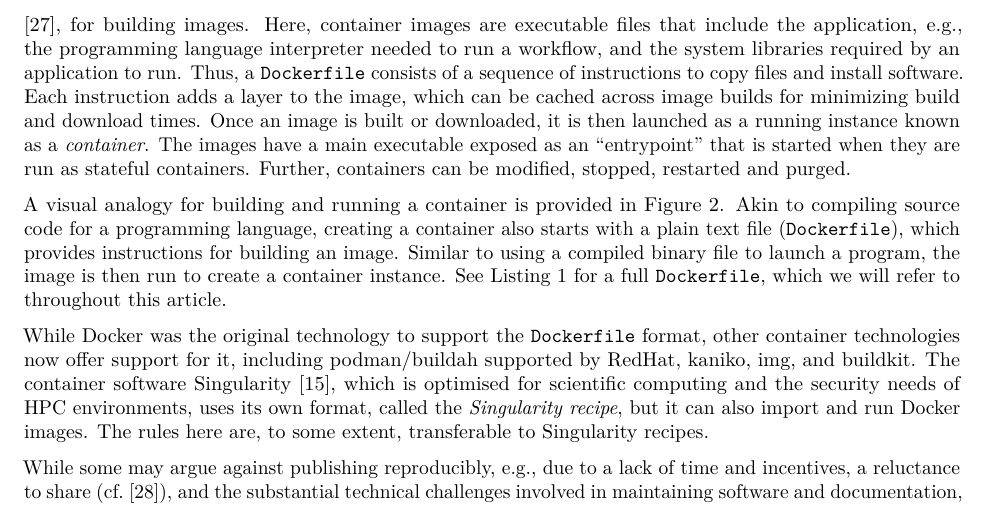
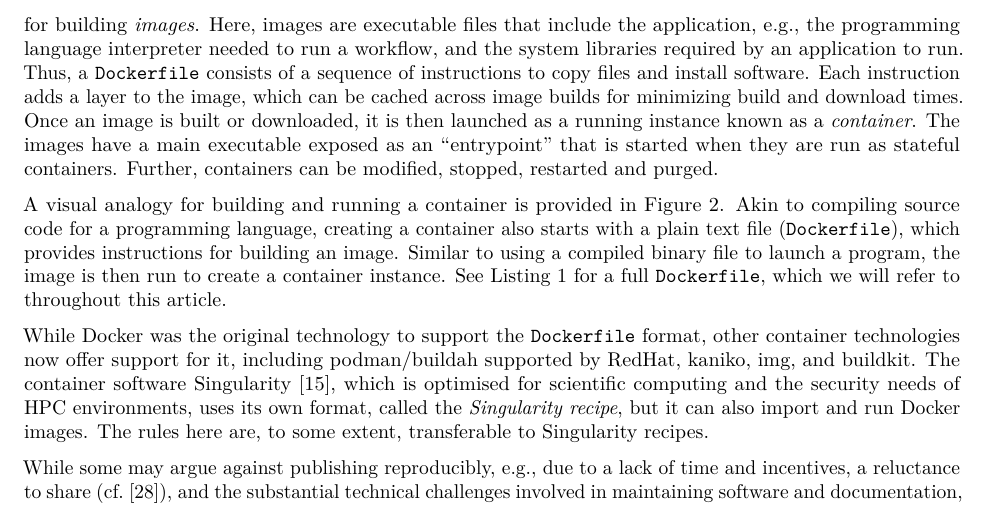
Before and after one commit to nuest/ten-simple-rules-dockerfiles, an R Markdown document (ten-simple-rules-dockerfiles.Rmd): part of page 3 of 24, cut so that both start at the same text. Rendered offline with R 4.5, knitr and Pandoc, then LaTeX, with nearby package versions; drawn as R Markdown's standard PDF in place of the format the file asks for; some code elsewhere in the file could not run offline.

Commit message:
Emphasise image upon first use, (cf. container) and simplify

```diff
--- a/ten-simple-rules-dockerfiles.Rmd
+++ b/ten-simple-rules-dockerfiles.Rmd
@@ -141 +139,0 @@ A `Dockerfile` is a machine- _and_ human-readable recipe, comparable to a `Makef
-Here, container images are executable files that include the application, e.g., the programming language interpreter needed to run a workflow, and the system libraries required by an application to run.
@@ -142,3 +141,4 @@ Here, container images are executable files that include the application, e.g.,
+Here, images are executable files that include the application, e.g., the programming language interpreter needed to run a workflow, and the system libraries required by an application to run.
 Thus, a `Dockerfile` consists of a sequence of instructions to copy files and install software.
 Each instruction adds a layer to the image, which can be cached across image builds for minimizing build and download times.
 Once an image is built or downloaded, it is then launched as a running instance known as a _container_.
```
Also changed, not shown: ten-simple-rules-dockerfiles.Rmd (2 more changed lines).
